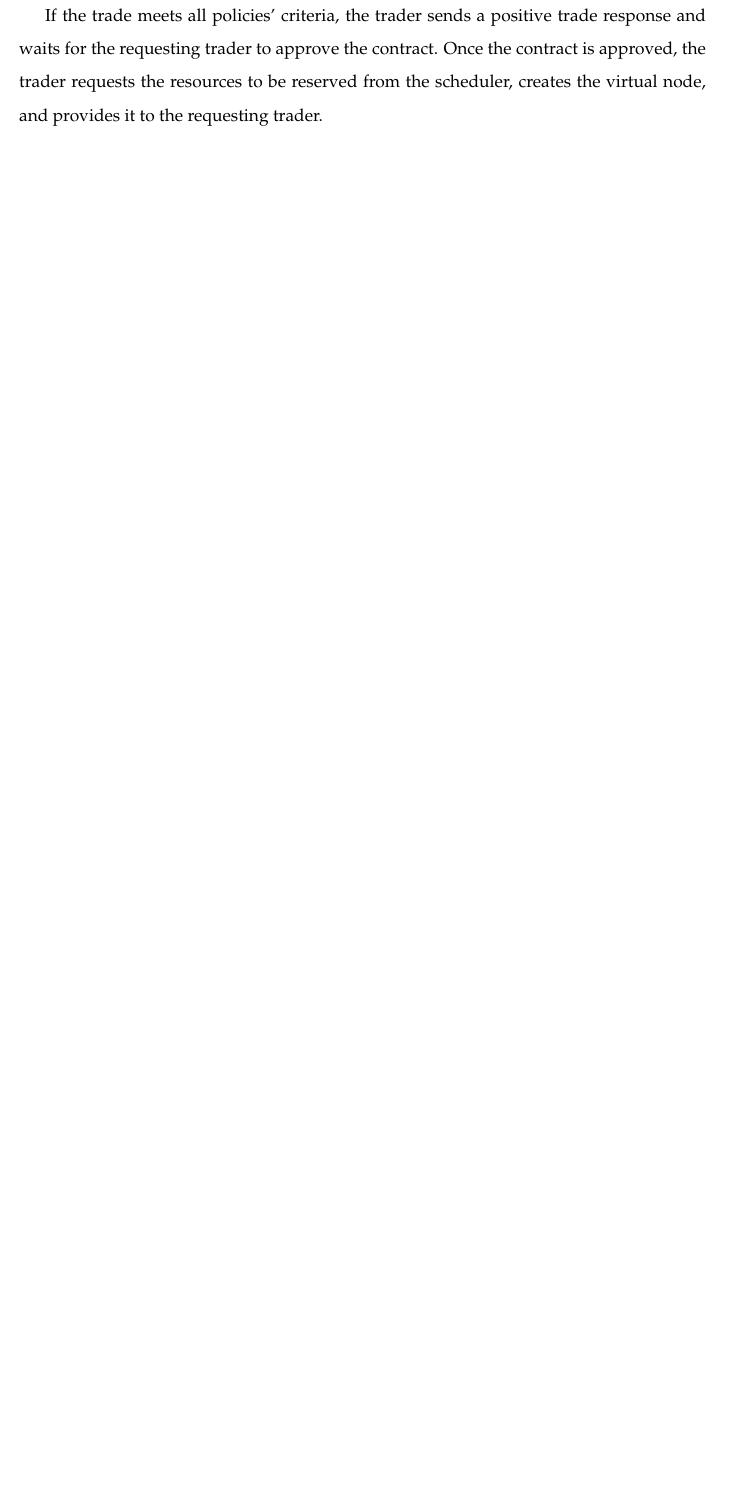
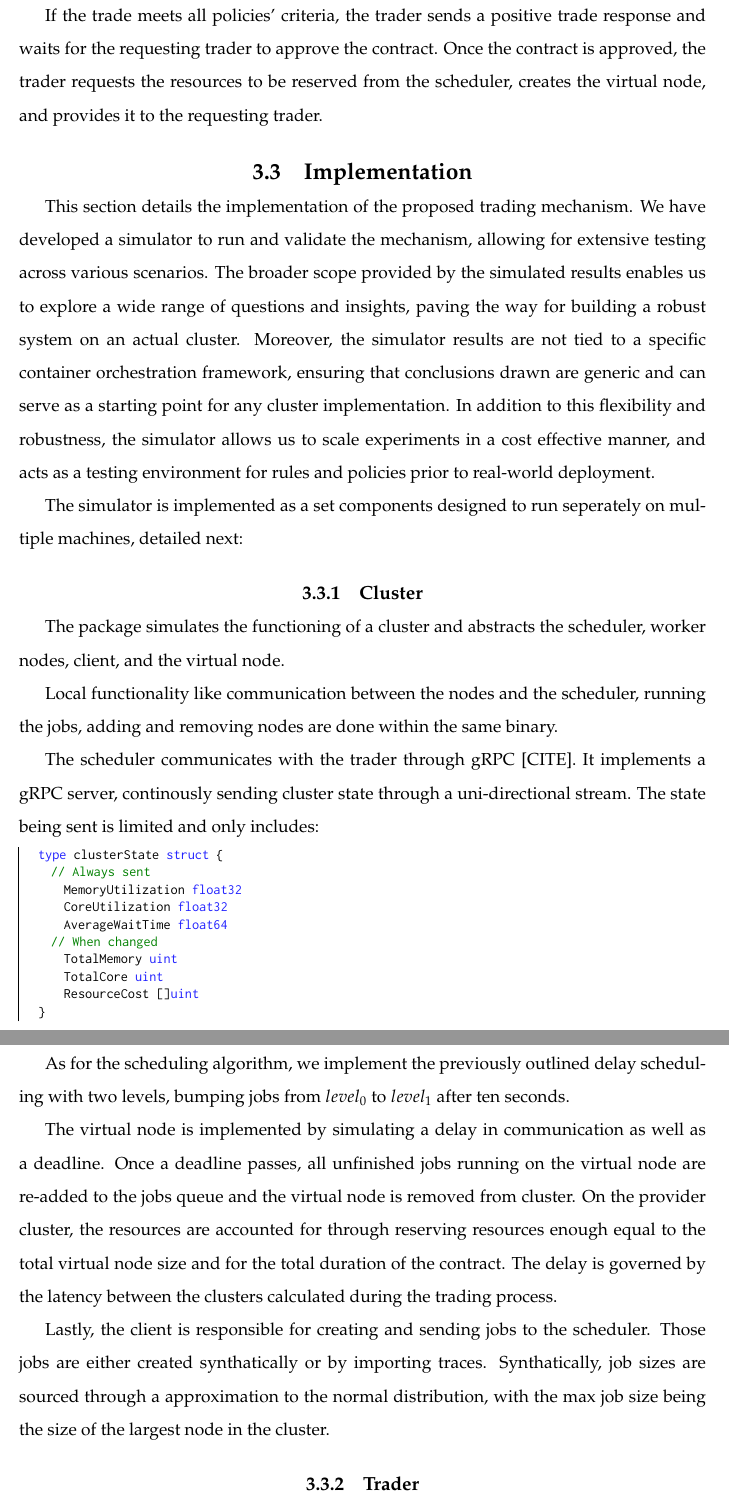
Before and after one commit to hamzalsheikh/masters-thesis, a LaTeX thesis (paper.tex, which reads design.tex): part of page 23 of 32 before the commit and two parts of pages 23 and 24 of 33 after it, the two joined at a grey line, cut so that both start at the same text, the shorter picture padded with empty space. Compiled offline with pdfLaTeX.

Commit message:
move implementation section to design and updated it

```diff
--- a/design.tex
+++ b/design.tex
@@ -294,3 +294,64 @@ response and waits for the requesting trader to approve the contract. Once the
 contract is approved, the trader requests the resources to be reserved from the
 scheduler, creates the virtual node, and provides it to the requesting trader.
 
+\section{Implementation}
+%Why simulator
+This section details the implementation of the proposed trading mechanism. We
+have developed a simulator to run and validate the mechanism, allowing for
+extensive testing across various scenarios. The broader scope provided by the
+simulated results enables us to explore a wide range of questions and insights,
+paving the way for building a robust system on an actual cluster. Moreover, the
+simulator results are not tied to a specific container orchestration framework,
+ensuring that conclusions drawn are generic and can serve as a starting point
+for any cluster implementation. In addition to this flexibility and robustness,
+the simulator allows us to scale experiments in a cost effective manner, and
+acts as a testing environment for rules and policies prior to real-world
+deployment.
+
+The simulator is implemented as a set components designed to run
+seperately on multiple machines, detailed next:
+
+\subsection{Cluster}
+
+The package simulates the functioning of a cluster and abstracts the scheduler,
+worker nodes, client, and the virtual node.
+
+Local functionality like communication between the nodes and the scheduler,
+running the jobs, adding and removing nodes are done within the same binary.
+
+The scheduler communicates with the trader through gRPC [CITE]. It implements a
+gRPC server, continously sending cluster state through a uni-directional stream.
+The state being sent is limited and only includes:
+
+\begin{lstlisting}[language=go]
+type clusterState struct {
+  // Always sent
+	MemoryUtilization float32
+	CoreUtilization   float32
+	AverageWaitTime   float64
+  // When changed
+    TotalMemory       uint
+	TotalCore         uint
+    ResourceCost      []uint
+}
+\end{lstlisting}
+
+As for the scheduling algorithm, we implement the previously outlined delay
+scheduling with two levels, bumping jobs from $level_0$ to $level_1$ after ten
+seconds.
+
+The virtual node is implemented by simulating a delay in communication as well
+as a deadline. Once a deadline passes, all unfinished jobs running on the
+virtual node are re-added to the jobs queue and the virtual node is removed
+from cluster. On the provider cluster, the resources are accounted for through
+reserving resources enough equal to the total virtual node size and for the
+total duration of the contract. The delay is governed by the latency between
+the clusters calculated during the trading process.
+
+Lastly, the client is responsible for creating and sending jobs to the
+scheduler. Those jobs are either created synthatically or by importing traces.
+Synthatically, job sizes are sourced through a approximation to the normal
+distribution, with the max job size being the size of the largest node in the
+cluster.
+
+\subsection{Trader}
```
Also changed, not shown: design.tex (8 more changed lines).
